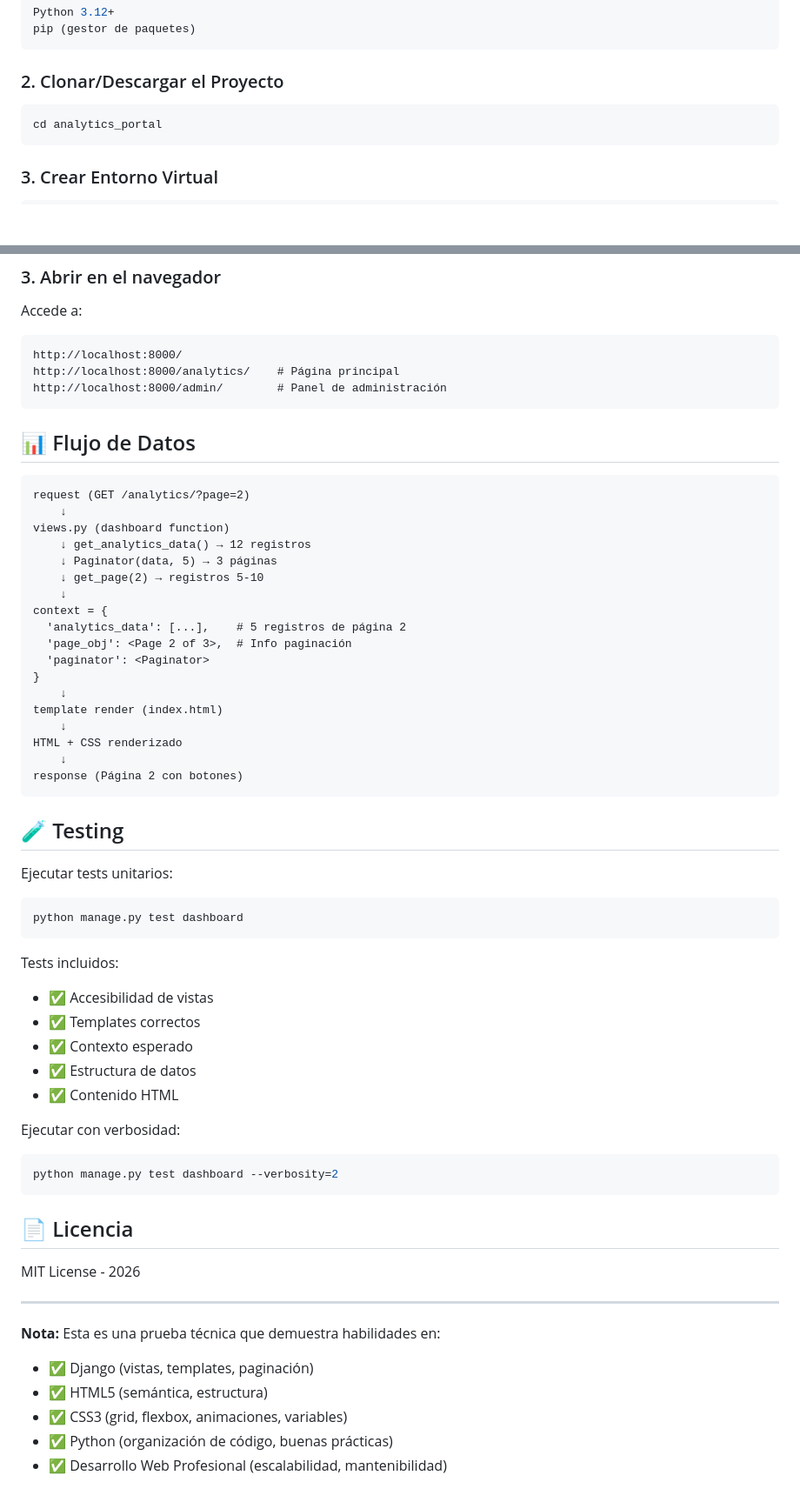
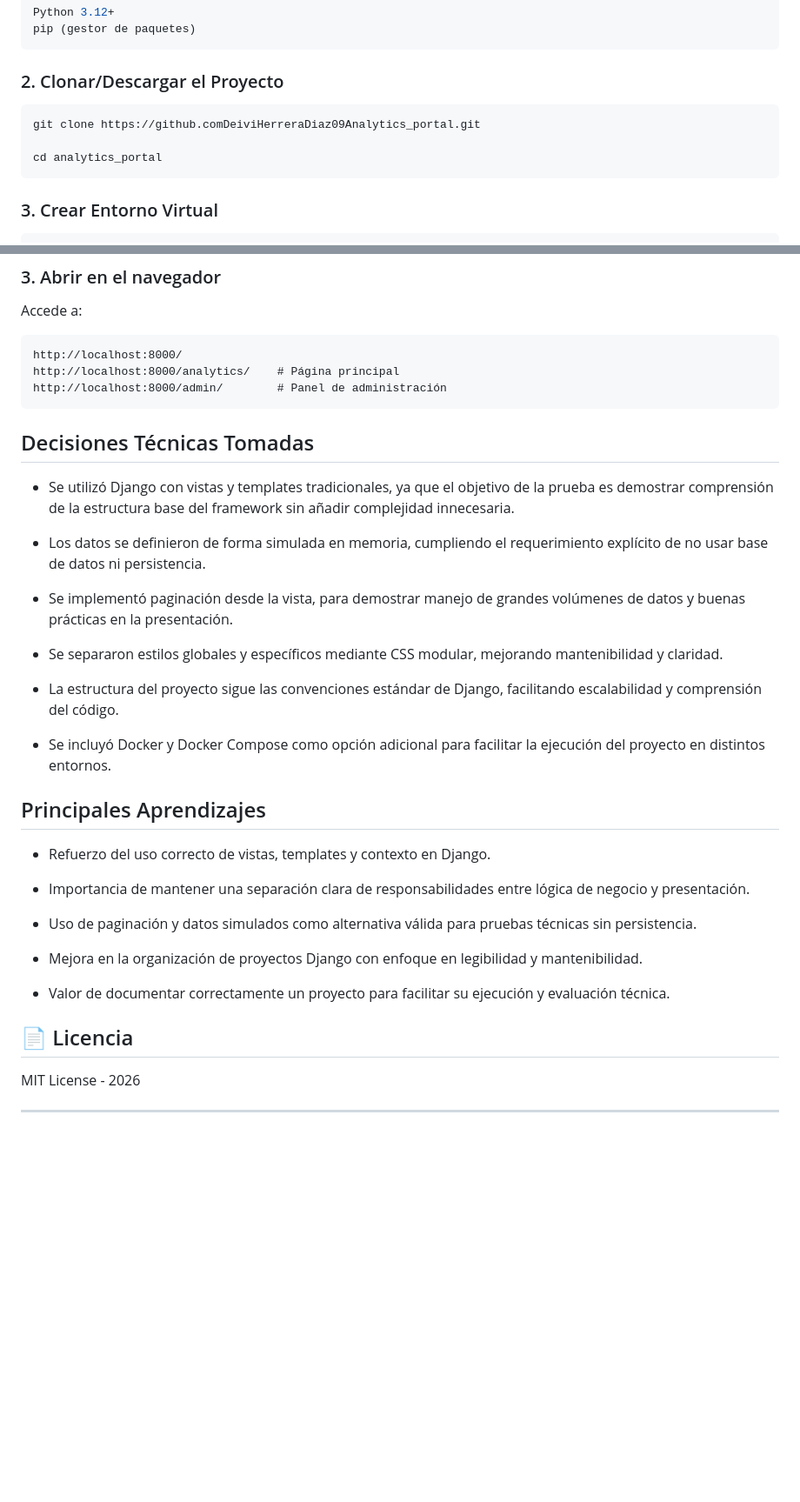
Before and after one commit to DeiviHerreraDiaz09/Analytics_portal, a Markdown page: README.md, 2 parts joined by grey strips. Shown at 87% size. Drawn GitHub-style; blank space fills up the shorter version.

Commit message:
Feat: Corrections in Readme (#3)

````diff
--- a/README.md
+++ b/README.md
@@ -151,6 +72,8 @@ pip (gestor de paquetes)
 
 ### 2. Clonar/Descargar el Proyecto
 ```bash
+git clone https://github.comDeiviHerreraDiaz09Analytics_portal.git
+
 cd analytics_portal
 ```
 
@@ -223,58 +146,35 @@ http://localhost:8000/analytics/    # Página principal
 http://localhost:8000/admin/        # Panel de administración
 ```
 
+## Decisiones Técnicas Tomadas
 
-## 📊 Flujo de Datos
+- Se utilizó Django con vistas y templates tradicionales, ya que el objetivo de la prueba es demostrar comprensión de la estructura base del framework sin añadir complejidad innecesaria.
 
-```
-request (GET /analytics/?page=2)
-    ↓
-views.py (dashboard function)
-    ↓ get_analytics_data() → 12 registros
-    ↓ Paginator(data, 5) → 3 páginas
-    ↓ get_page(2) → registros 5-10
-    ↓
-context = {
-  'analytics_data': [...],    # 5 registros de página 2
-  'page_obj': <Page 2 of 3>,  # Info paginación
-  'paginator': <Paginator>
-}
-    ↓
-template render (index.html)
-    ↓
-HTML + CSS renderizado
-    ↓
-response (Página 2 con botones)
-```
+- Los datos se definieron de forma simulada en memoria, cumpliendo el requerimiento explícito de no usar base de datos ni persistencia.
 
-## 🧪 Testing
+- Se implementó paginación desde la vista, para demostrar manejo de grandes volúmenes de datos y buenas prácticas en la presentación.
 
-Ejecutar tests unitarios:
-```bash
-python manage.py test dashboard
-```
+- Se separaron estilos globales y específicos mediante CSS modular, mejorando mantenibilidad y claridad.
 
-Tests incluidos:
-- ✅ Accesibilidad de vistas
-- ✅ Templates correctos
-- ✅ Contexto esperado
-- ✅ Estructura de datos
-- ✅ Contenido HTML
+- La estructura del proyecto sigue las convenciones estándar de Django, facilitando escalabilidad y comprensión del código.
 
-Ejecutar con verbosidad:
-```bash
-python manage.py test dashboard --verbosity=2
-```
+- Se incluyó Docker y Docker Compose como opción adicional para facilitar la ejecución del proyecto en distintos entornos.
+
+
+## Principales Aprendizajes
+
+- Refuerzo del uso correcto de vistas, templates y contexto en Django.
+
+- Importancia de mantener una separación clara de responsabilidades entre lógica de negocio y presentación.
+
+- Uso de paginación y datos simulados como alternativa válida para pruebas técnicas sin persistencia.
+
+- Mejora en la organización de proyectos Django con enfoque en legibilidad y mantenibilidad.
+
+- Valor de documentar correctamente un proyecto para facilitar su ejecución y evaluación técnica.
 
 ## 📄 Licencia
 
 MIT License - 2026
 
 ---
-
-**Nota:** Esta es una prueba técnica que demuestra habilidades en:
-- ✅ Django (vistas, templates, paginación)
-- ✅ HTML5 (semántica, estructura)
-- ✅ CSS3 (grid, flexbox, animaciones, variables)
-- ✅ Python (organización de código, buenas prácticas)
-- ✅ Desarrollo Web Profesional (escalabilidad, mantenibilidad)
````
Also changed, not shown: other parts of README.md (+0 -79 lines).
